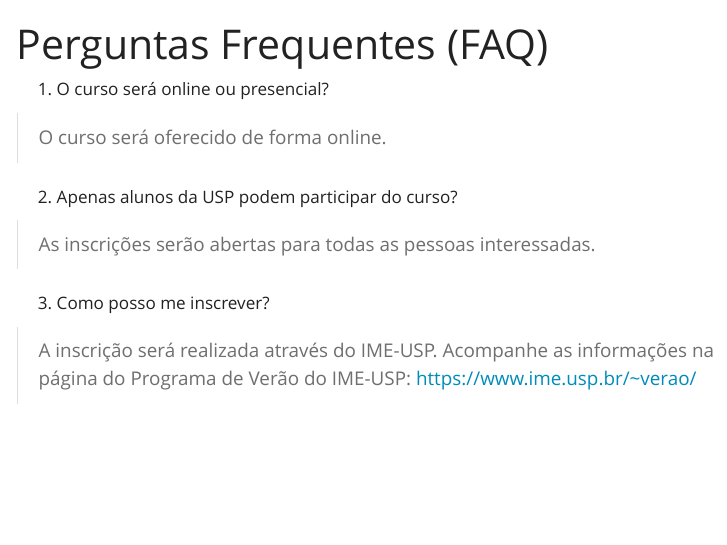
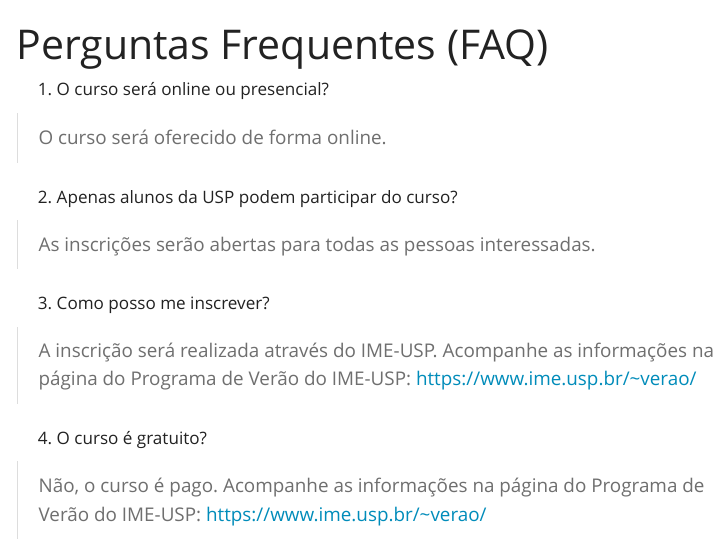
Before and after one commit to beatrizmilz/2022-curso-de-verao-ime-usp-relatorios, a Quarto document (faq.qmd): the page in a window 1100 px wide, from its top. Rendered offline with R 4.5, knitr and Pandoc in place of Quarto, with nearby package versions; menus at the side of the page are left out.

Commit message:
perguntas frequentes

```diff
--- a/faq.qmd
+++ b/faq.qmd
@@ -1,5 +1,7 @@
 ---
 title: "Perguntas Frequentes (FAQ)"
+params:
+  link_inscricao: "https://www.ime.usp.br/~verao/"
 ---
 
 1. O curso será online ou presencial?
@@ -12,4 +14,8 @@ title: "Perguntas Frequentes (FAQ)"
 
 3. Como posso me inscrever?
 
-> A inscrição será realizada através do IME-USP. Acompanhe as informações na página do Programa de Verão do IME-USP: <https://www.ime.usp.br/~verao/>
+> A inscrição será realizada através do IME-USP. Acompanhe as informações na página do Programa de Verão do IME-USP:  <`r params$link_inscricao`>
+
+4. O curso é gratuito?
+
+> Não, o curso é pago. Acompanhe as informações na página do Programa de Verão do IME-USP: <`r params$link_inscricao`>
```
Also changed, not shown: .quarto/crossref/index.qmd/index.html.json, .quarto/index/faq.qmd.json, docs/search.json, 1 other file.
